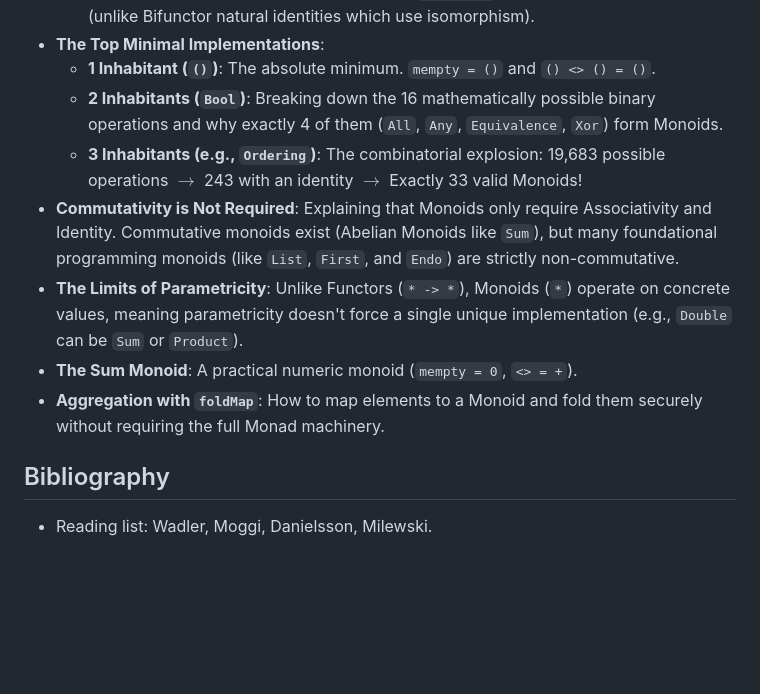
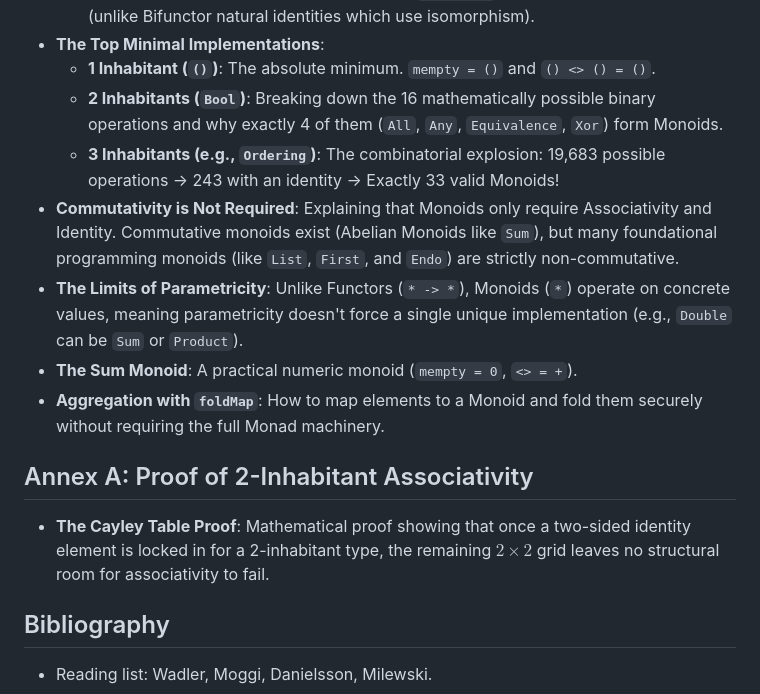
Before and after one commit to odwl/my-haskell-project, a Markdown page: docs/outline.md, the part around the change. Rendered like a GitHub page; blank space fills up the shorter version.

```diff
--- a/docs/outline.md
+++ b/docs/outline.md
@@ -142,11 +142,14 @@ This document is a rich structural breakdown of the "Minimal Functors" post, ser
 - **The Top Minimal Implementations**:
   - **1 Inhabitant (`()`)**: The absolute minimum. `mempty = ()` and `() <> () = ()`.
   - **2 Inhabitants (`Bool`)**: Breaking down the 16 mathematically possible binary operations and why exactly 4 of them (`All`, `Any`, `Equivalence`, `Xor`) form Monoids.
-  - **3 Inhabitants (e.g., `Ordering`)**: The combinatorial explosion: 19,683 possible operations $\to$ 243 with an identity $\to$ Exactly 33 valid Monoids!
+  - **3 Inhabitants (e.g., `Ordering`)**: The combinatorial explosion: 19,683 possible operations → 243 with an identity → Exactly 33 valid Monoids!
 - **Commutativity is Not Required**: Explaining that Monoids only require Associativity and Identity. Commutative monoids exist (Abelian Monoids like `Sum`), but many foundational programming monoids (like `List`, `First`, and `Endo`) are strictly non-commutative.
 - **The Limits of Parametricity**: Unlike Functors (`* -> *`), Monoids (`*`) operate on concrete values, meaning parametricity doesn't force a single unique implementation (e.g., `Double` can be `Sum` or `Product`).
 - **The Sum Monoid**: A practical numeric monoid (`mempty = 0`, `<> = +`).
 - **Aggregation with `foldMap`**: How to map elements to a Monoid and fold them securely without requiring the full Monad machinery.
 
+## Annex A: Proof of 2-Inhabitant Associativity
+- **The Cayley Table Proof**: Mathematical proof showing that once a two-sided identity element is locked in for a 2-inhabitant type, the remaining $2 \times 2$ grid leaves no structural room for associativity to fail.
+
 ## Bibliography
 - Reading list: Wadler, Moggi, Danielsson, Milewski.
```
Also changed, not shown: docs/post.md (+39 -1 lines).
